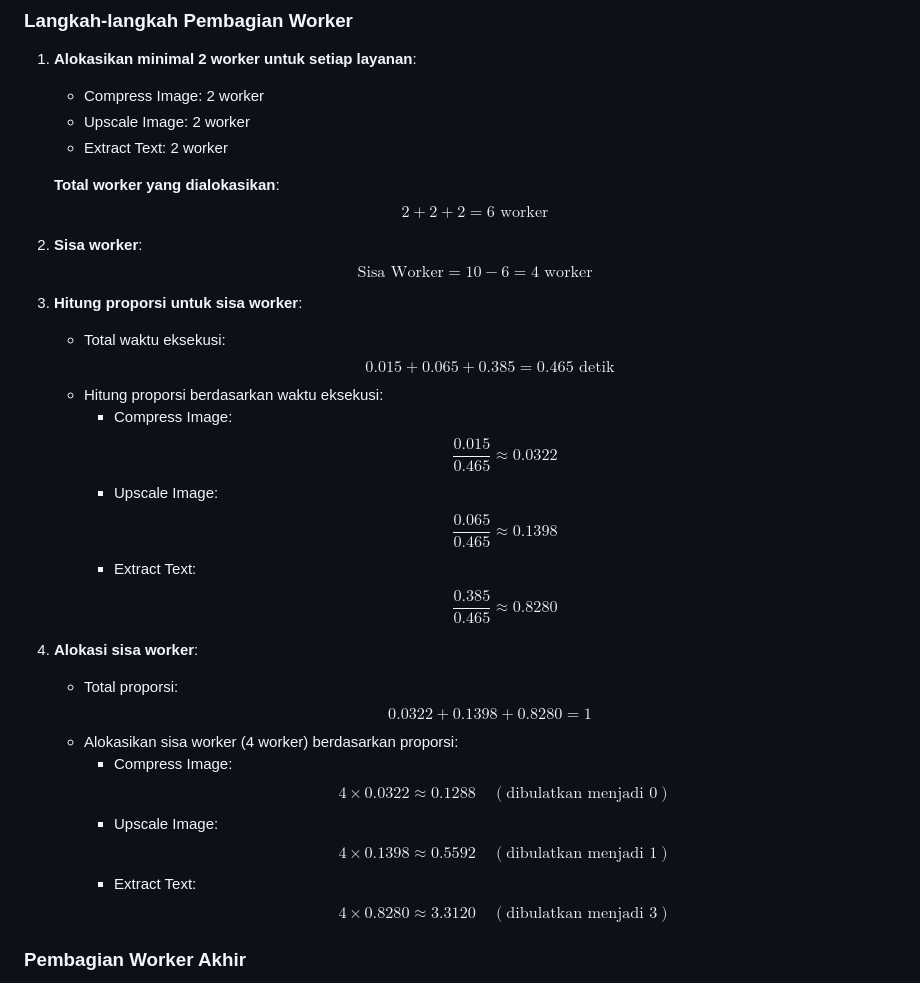
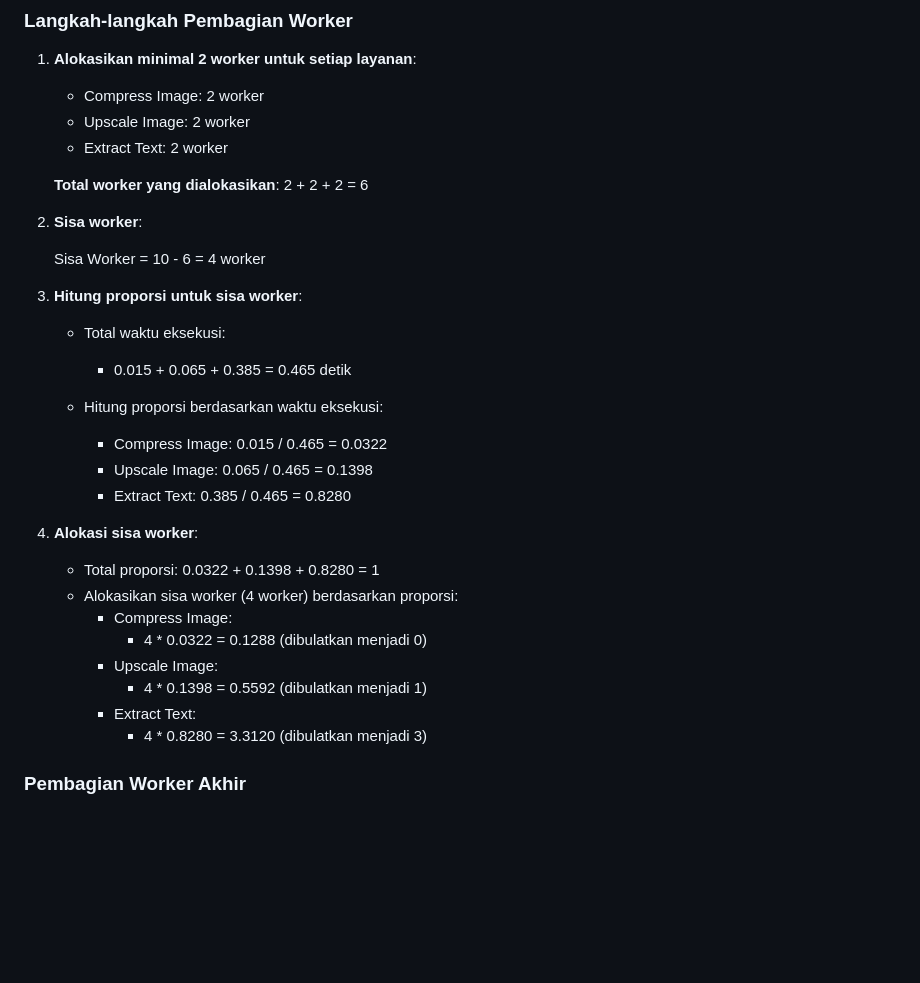
Before and after one commit to rafyakbar/imagetools, a Markdown page: README.md, the part around the change. Rendered like a GitHub page; blank space fills up the shorter version.

```diff
--- a/README.md
+++ b/README.md
@@ -46,53 +46,31 @@ Dilakukan beberapa percobaan dengan mengukur waktu eksekusi yang dibutuhkan di s
    - Upscale Image: 2 worker
    - Extract Text: 2 worker
 
-   **Total worker yang dialokasikan**:
-   $$
-   2 + 2 + 2 = 6 \text{ worker}
-   $$
+   **Total worker yang dialokasikan**: 2 + 2 + 2 = 6
 
 2. **Sisa worker**:
-   $$
-   \text{Sisa Worker} = 10 - 6 = 4 \text{ worker}
-   $$
+
+   Sisa Worker = 10 - 6 = 4 worker
 
 3. **Hitung proporsi untuk sisa worker**:
    - Total waktu eksekusi:
-   $$
-   0.015 + 0.065 + 0.385 = 0.465 \text{ detik}
-   $$
+
+     - 0.015 + 0.065 + 0.385 = 0.465 detik
+
    - Hitung proporsi berdasarkan waktu eksekusi:
-     - Compress Image:
-     $$
-     \frac{0.015}{0.465} \approx 0.0322
-     $$
-     - Upscale Image:
-     $$
-     \frac{0.065}{0.465} \approx 0.1398
-     $$
-     - Extract Text:
-     $$
-     \frac{0.385}{0.465} \approx 0.8280
-     $$
+     - Compress Image: 0.015 / 0.465 = 0.0322
+     - Upscale Image: 0.065 / 0.465 = 0.1398
+     - Extract Text: 0.385 / 0.465 = 0.8280
 
 4. **Alokasi sisa worker**:
-   - Total proporsi:
-   $$
-   0.0322 + 0.1398 + 0.8280 = 1
-   $$
+   - Total proporsi: 0.0322 + 0.1398 + 0.8280 = 1
    - Alokasikan sisa worker (4 worker) berdasarkan proporsi:
      - Compress Image:
-     $$
-     4 \times 0.0322 \approx 0.1288 \quad (\text{dibulatkan menjadi } 0)
-     $$
+       - 4 * 0.0322 = 0.1288 (dibulatkan menjadi 0)
      - Upscale Image:
-     $$
-     4 \times 0.1398 \approx 0.5592 \quad (\text{dibulatkan menjadi } 1)
-     $$
+       - 4 * 0.1398 = 0.5592 (dibulatkan menjadi 1)
      - Extract Text:
-     $$
-     4 \times 0.8280 \approx 3.3120 \quad (\text{dibulatkan menjadi } 3)
-     $$
+       - 4 * 0.8280 = 3.3120 (dibulatkan menjadi 3)
 
 ### Pembagian Worker Akhir
 - **Compress Image**: 2 worker
```
